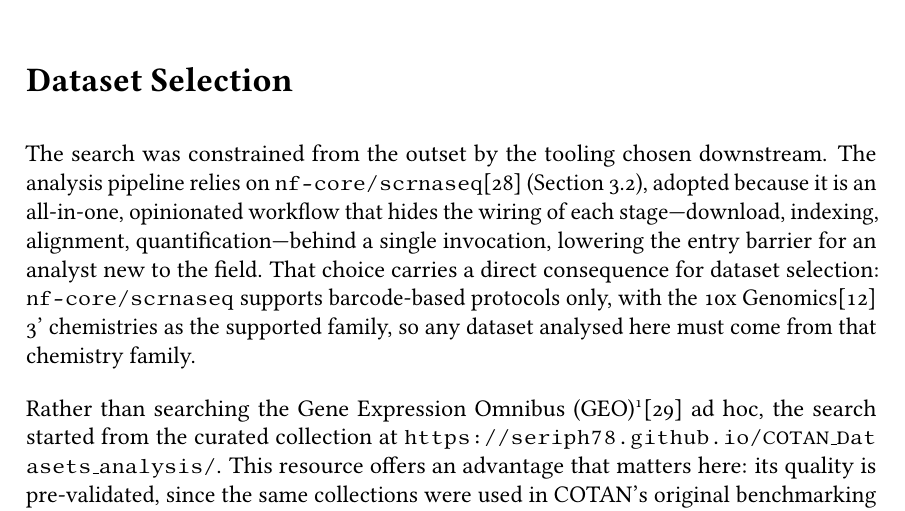
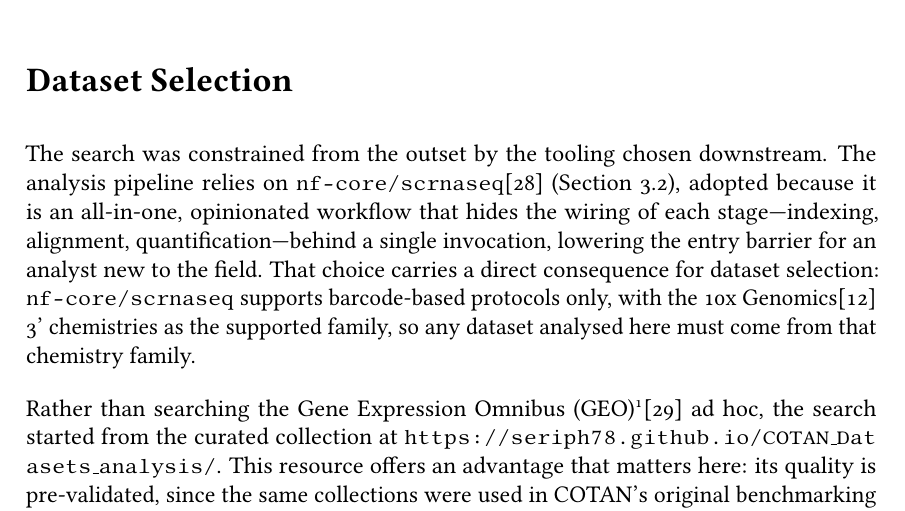
Before and after one commit to ldelitala/cotan-dtu-thesis, a LaTeX thesis (thesis/main.tex, which reads thesis/chapters/03-methods.tex): part of page 33 of 64, cut so that both start at the same text. Compiled offline with pdfLaTeX.

Commit message:
thesis: drop download from nf-core stage list (download is the custom wrapper's step)

```diff
--- a/thesis/chapters/03-methods.tex
+++ b/thesis/chapters/03-methods.tex
@@ -2,7 +2,7 @@
 
 \section{Dataset Selection}
 
-The search was constrained from the outset by the tooling chosen downstream. The analysis pipeline relies on \texttt{nf-core/scrnaseq}\cite{ewels2020nfcore} (Section~\ref{sec:pipeline}), adopted because it is an all-in-one, opinionated workflow that hides the wiring of each stage---download, indexing, alignment, quantification---behind a single invocation, lowering the entry barrier for an analyst new to the field. That choice carries a direct consequence for dataset selection: \texttt{nf-core/scrnaseq} supports barcode-based protocols only, with the 10x Genomics\cite{zheng2017massively} 3' chemistries as the supported family, so any dataset analysed here must come from that chemistry family.
+The search was constrained from the outset by the tooling chosen downstream. The analysis pipeline relies on \texttt{nf-core/scrnaseq}\cite{ewels2020nfcore} (Section~\ref{sec:pipeline}), adopted because it is an all-in-one, opinionated workflow that hides the wiring of each stage---indexing, alignment, quantification---behind a single invocation, lowering the entry barrier for an analyst new to the field. That choice carries a direct consequence for dataset selection: \texttt{nf-core/scrnaseq} supports barcode-based protocols only, with the 10x Genomics\cite{zheng2017massively} 3' chemistries as the supported family, so any dataset analysed here must come from that chemistry family.
 
 Rather than searching the Gene Expression Omnibus (GEO)\defn{Gene Expression Omnibus (GEO)}{NCBI's public database of published gene-expression datasets. It stores raw and processed data for re-analysis.}\cite{barrett2013geo} ad hoc, the search started from the curated collection at \url{https://seriph78.github.io/COTAN_Datasets_analysis/}. This resource offers an advantage that matters here: its quality is pre-validated, since the same collections were used in COTAN's original benchmarking papers, which confirms that they work with the framework and carry no major technical artifacts.
 
```
